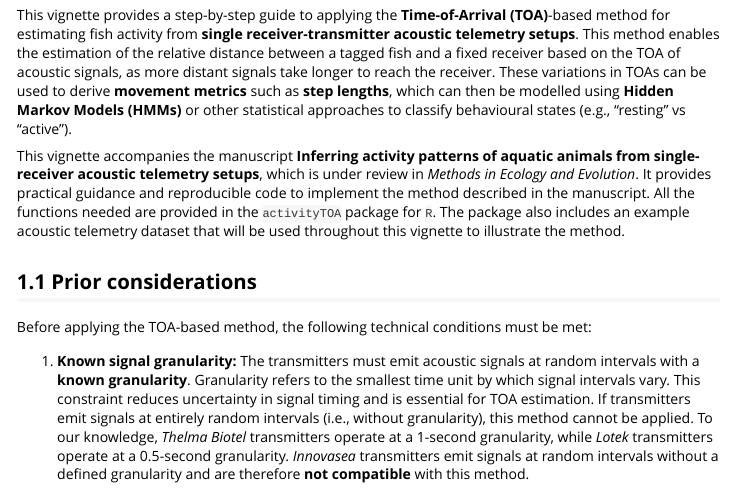
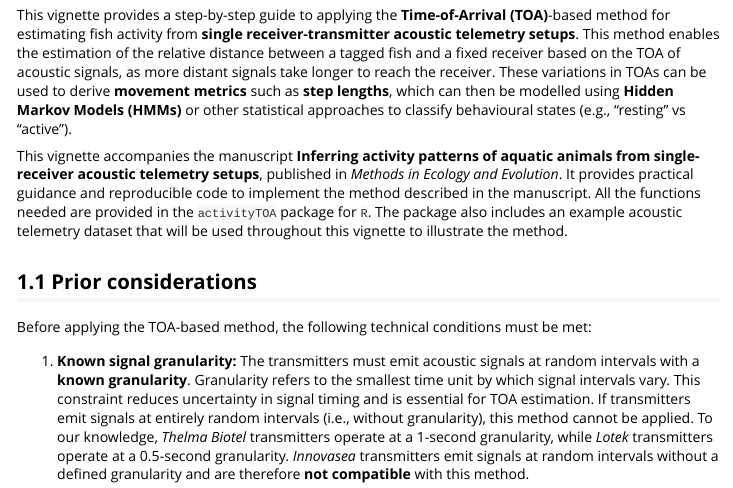
Before and after one commit to aspillaga/activityTOA, an R Markdown document (vignettes/toa_application_guide.Rmd): the page in a window 1100 px wide, from 440 px down. Rendered offline with R 4.5, knitr and Pandoc, with nearby package versions; some code elsewhere in the file could not run offline; common packages that the code uses without loading them are loaded.

Commit message:
Update readme

```diff
--- a/vignettes/toa_application_guide.Rmd
+++ b/vignettes/toa_application_guide.Rmd
@@ -28,7 +28,7 @@ knitr::opts_chunk$set(
 
 This vignette provides a step-by-step guide to applying the **Time-of-Arrival (TOA)**-based method for estimating fish activity from **single receiver-transmitter acoustic telemetry setups**. This method enables the estimation of the relative distance between a tagged fish and a fixed receiver based on the TOA of acoustic signals, as more distant signals take longer to reach the receiver. These variations in TOAs can be used to derive **movement metrics** such as **step lengths**, which can then be modelled using **Hidden Markov Models (HMMs)** or other statistical approaches to classify behavioural states (e.g., "resting" vs "active").
 
-This vignette accompanies the manuscript **Inferring activity patterns of aquatic animals from single-receiver acoustic telemetry setups**, which is under review in *Methods in Ecology and Evolution*. It provides practical guidance and reproducible code to implement the method described in the manuscript. All the functions needed are provided in the `activityTOA` package for `R`. The package also includes an example acoustic telemetry dataset that will be used throughout this vignette to illustrate the method.
+This vignette accompanies the manuscript **Inferring activity patterns of aquatic animals from single-receiver acoustic telemetry setups**, published in *Methods in Ecology and Evolution*. It provides practical guidance and reproducible code to implement the method described in the manuscript. All the functions needed are provided in the `activityTOA` package for `R`. The package also includes an example acoustic telemetry dataset that will be used throughout this vignette to illustrate the method.
 
 
 ## Prior considerations
```
Also changed, not shown: vignettes/toa_application_guide.Rmd (1 more changed lines).
